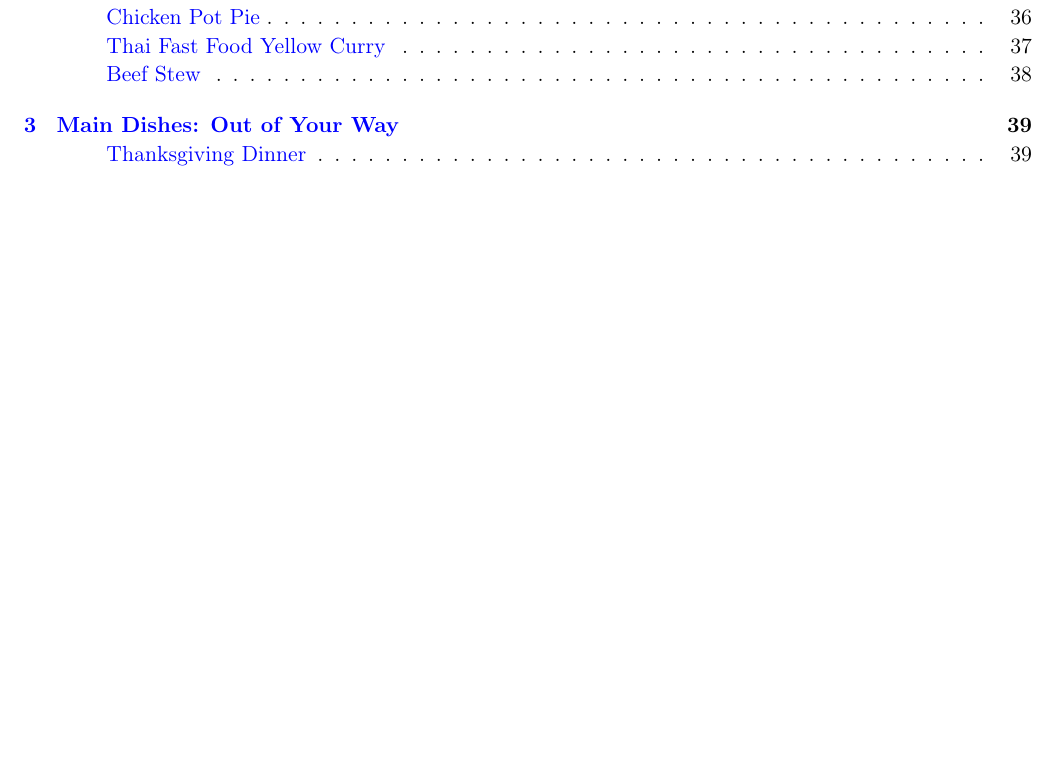
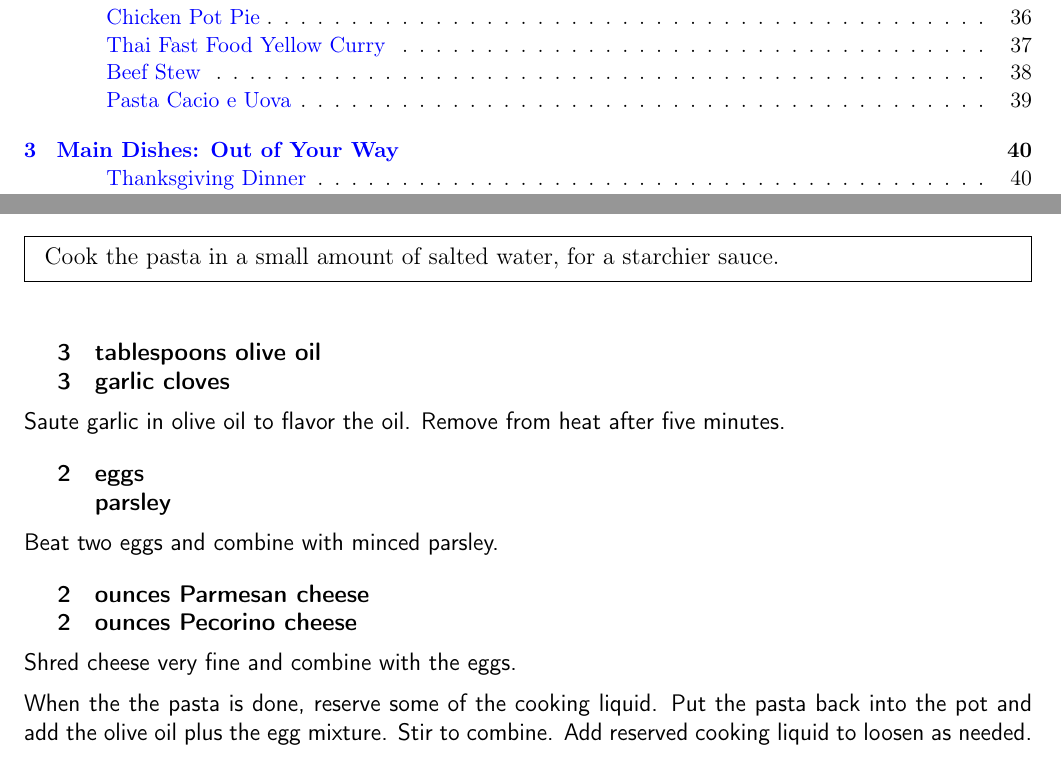
Before and after one commit to chase-seibert/cookbook, a LaTeX thesis (Cookbook.tex, which reads pasta_ouva.tex): part of page 1 of 62 before the commit and two parts of pages 1 and 39 of 63 after it, the two joined at a grey line, cut so that both start at the same text, the shorter picture padded with empty space. Compiled offline with pdfLaTeX.

Commit message:
Pasta with egg

```diff
--- /dev/null
+++ b/pasta_ouva.tex
@@ -0,0 +1,33 @@
+\section{Pasta Cacio e Uova}
+\begin{recipe}
+
+\pre{
+    Cook the pasta in a small amount of salted water, for a starchier sauce.
+}
+
+\ingredients{
+    3 & tablespoons olive oil \\
+    3 & garlic cloves \\
+}
+
+Saute garlic in olive oil to flavor the oil. Remove from heat after five minutes.
+
+\ingredients{
+    2 & eggs \\
+      & parsley \\
+}
+
+Beat two eggs and combine with minced parsley.
+
+\ingredients{
+    2 & ounces Parmesan cheese \\
+    2 & ounces Pecorino cheese \\
+}
+
+Shred cheese very fine and combine with the eggs.
+
+When the the pasta is done, reserve some of the cooking liquid. Put the
+pasta back into the pot and add the olive oil plus the egg mixture. Stir
+to combine. Add reserved cooking liquid to loosen as needed.
+
+\end{recipe}
```
Also changed, not shown: Cookbook.tex (+1 -0 lines).
